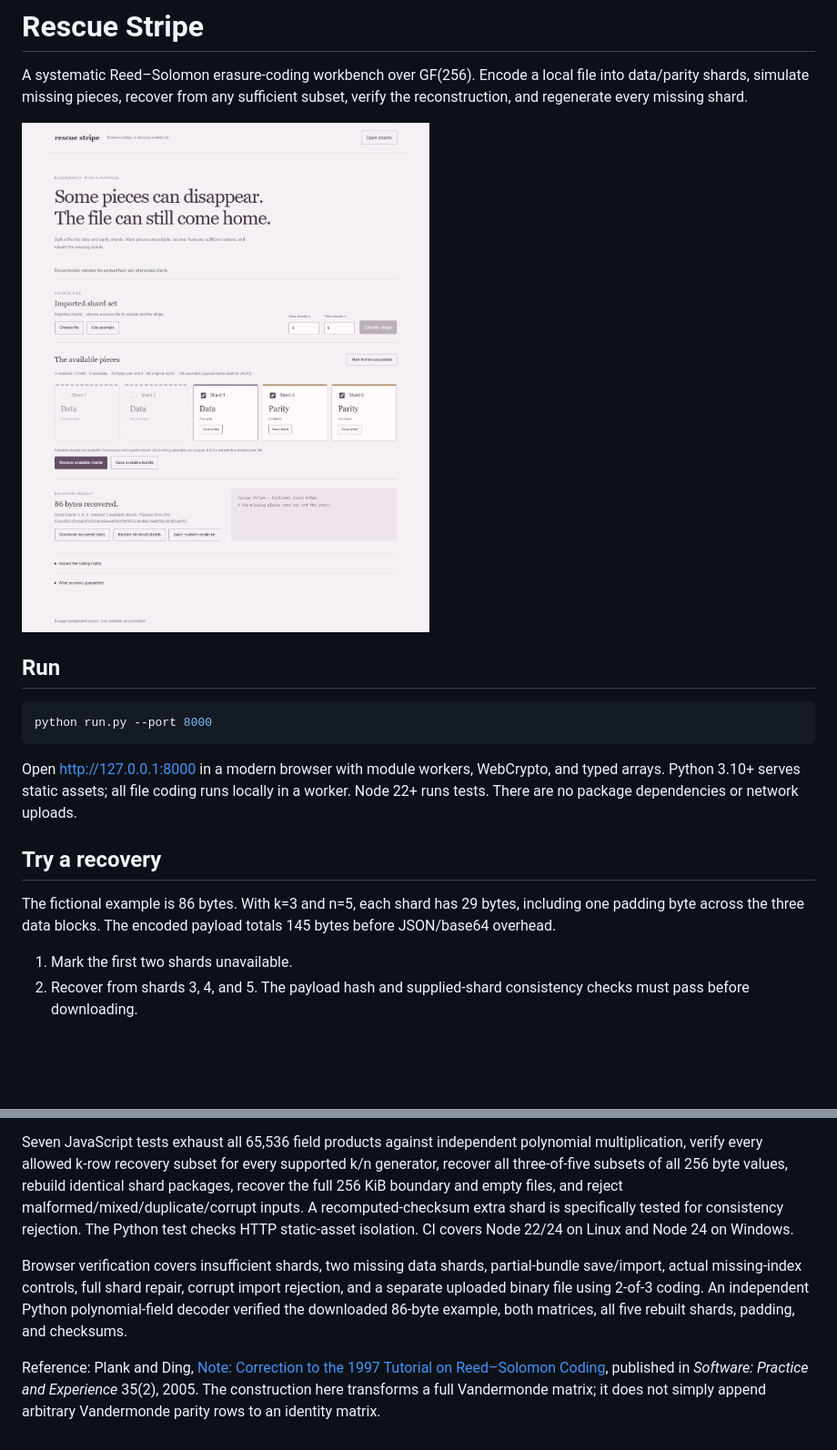
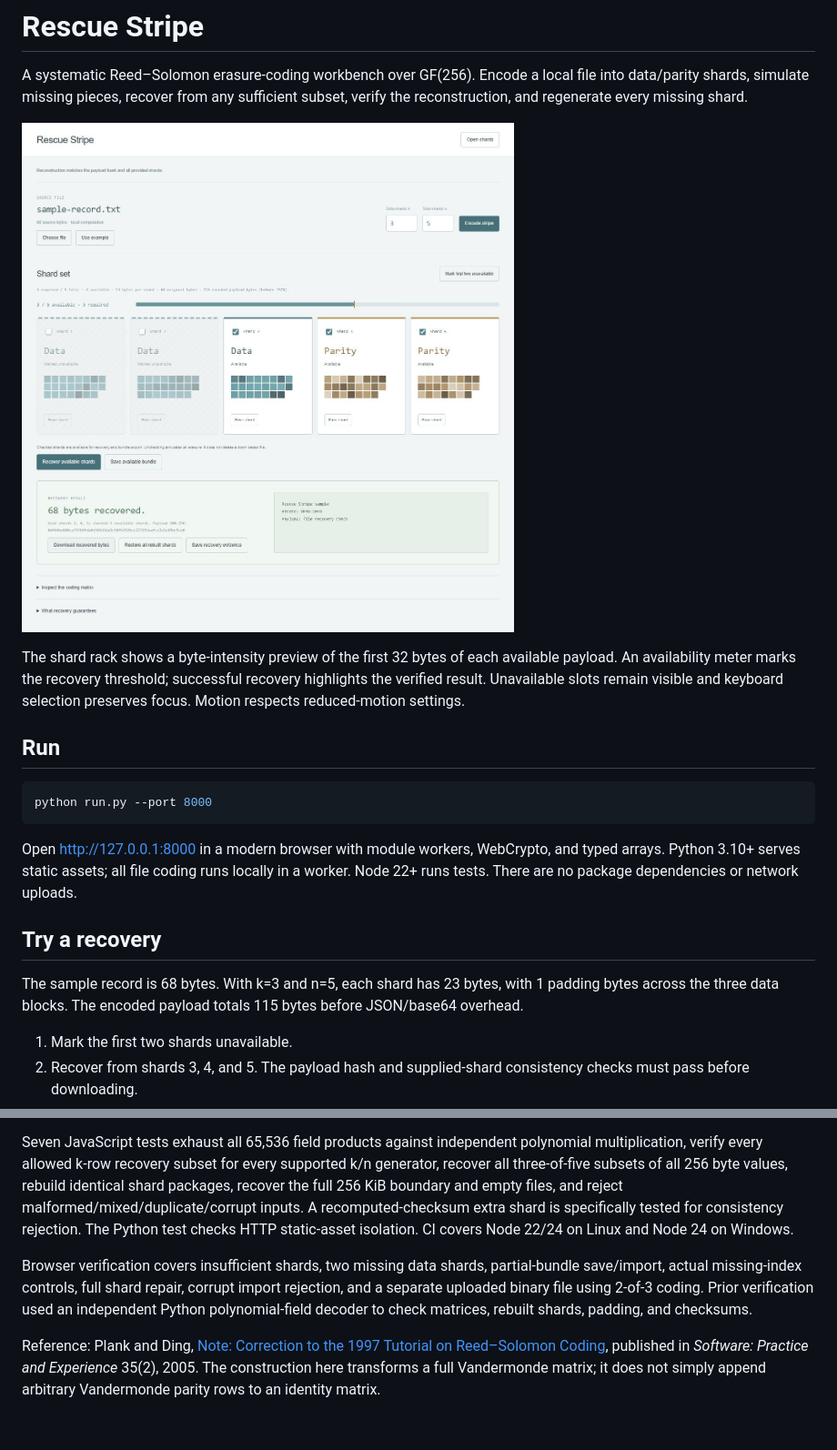
Before and after one commit to Michaelhoang8/rescue-stripe, a Markdown page: README.md, 2 parts joined by grey strips. Shown at 91% size. Rendered like a GitHub page; pictures changed too: docs/workbench.png; blank space fills up the shorter version.

Commit message:
Visualize shard payloads and recovery threshold in a storage rack

```diff
--- a/README.md
+++ b/README.md
@@ -3,6 +3,8 @@
 A systematic Reed–Solomon erasure-coding workbench over GF(256). Encode a local file into data/parity shards, simulate missing pieces, recover from any sufficient subset, verify the reconstruction, and regenerate every missing shard.
 
 ![Recovery from a partial bundle](docs/workbench.png)
+
+The shard rack shows a byte-intensity preview of the first 32 bytes of each available payload. An availability meter marks the recovery threshold; successful recovery highlights the verified result. Unavailable slots remain visible and keyboard selection preserves focus. Motion respects reduced-motion settings.
 
 ## Run
 
@@ -14,7 +16,7 @@ Open http://127.0.0.1:8000 in a modern browser with module workers, WebCrypto, a
 
 ## Try a recovery
 
-The fictional example is 86 bytes. With k=3 and n=5, each shard has 29 bytes, including one padding byte across the three data blocks. The encoded payload totals 145 bytes before JSON/base64 overhead.
+The sample record is 68 bytes. With k=3 and n=5, each shard has 23 bytes, with 1 padding bytes across the three data blocks. The encoded payload totals 115 bytes before JSON/base64 overhead.
 
 1. Mark the first two shards unavailable.
 2. Recover from shards 3, 4, and 5. The payload hash and supplied-shard consistency checks must pass before downloading.
@@ -65,6 +67,6 @@ python -m unittest discover -s tests -v
 
 Seven JavaScript tests exhaust all 65,536 field products against independent polynomial multiplication, verify every allowed k-row recovery subset for every supported k/n generator, recover all three-of-five subsets of all 256 byte values, rebuild identical shard packages, recover the full 256 KiB boundary and empty files, and reject malformed/mixed/duplicate/corrupt inputs. A recomputed-checksum extra shard is specifically tested for consistency rejection. The Python test checks HTTP static-asset isolation. CI covers Node 22/24 on Linux and Node 24 on Windows.
 
-Browser verification covers insufficient shards, two missing data shards, partial-bundle save/import, actual missing-index controls, full shard repair, corrupt import rejection, and a separate uploaded binary file using 2-of-3 coding. An independent Python polynomial-field decoder verified the downloaded 86-byte example, both matrices, all five rebuilt shards, padding, and checksums.
+Browser verification covers insufficient shards, two missing data shards, partial-bundle save/import, actual missing-index controls, full shard repair, corrupt import rejection, and a separate uploaded binary file using 2-of-3 coding. Prior verification used an independent Python polynomial-field decoder to check matrices, rebuilt shards, padding, and checksums.
 
-Reference: Plank and Ding, [Note: Correction to the 1997 Tutorial on Reed–Solomon Coding](https://web.eecs.utk.edu/~jplank/plank/papers/CS-03-504.html), published in *Software: Practice and Experience* 35(2), 2005. The construction here transforms a full Vandermonde matrix; it does not simply append arbitrary Vandermonde parity rows to an identity matrix.
+Reference: Plank and Ding, [Note: Correction to the 1997 Tutorial on Reed–Solomon Coding](https://web.eecs.utk.edu/~jplank/plank/papers/CS-03-504.html), published in _Software: Practice and Experience_ 35(2), 2005. The construction here transforms a full Vandermonde matrix; it does not simply append arbitrary Vandermonde parity rows to an identity matrix.
```
Also changed, not shown: 3 other files.
